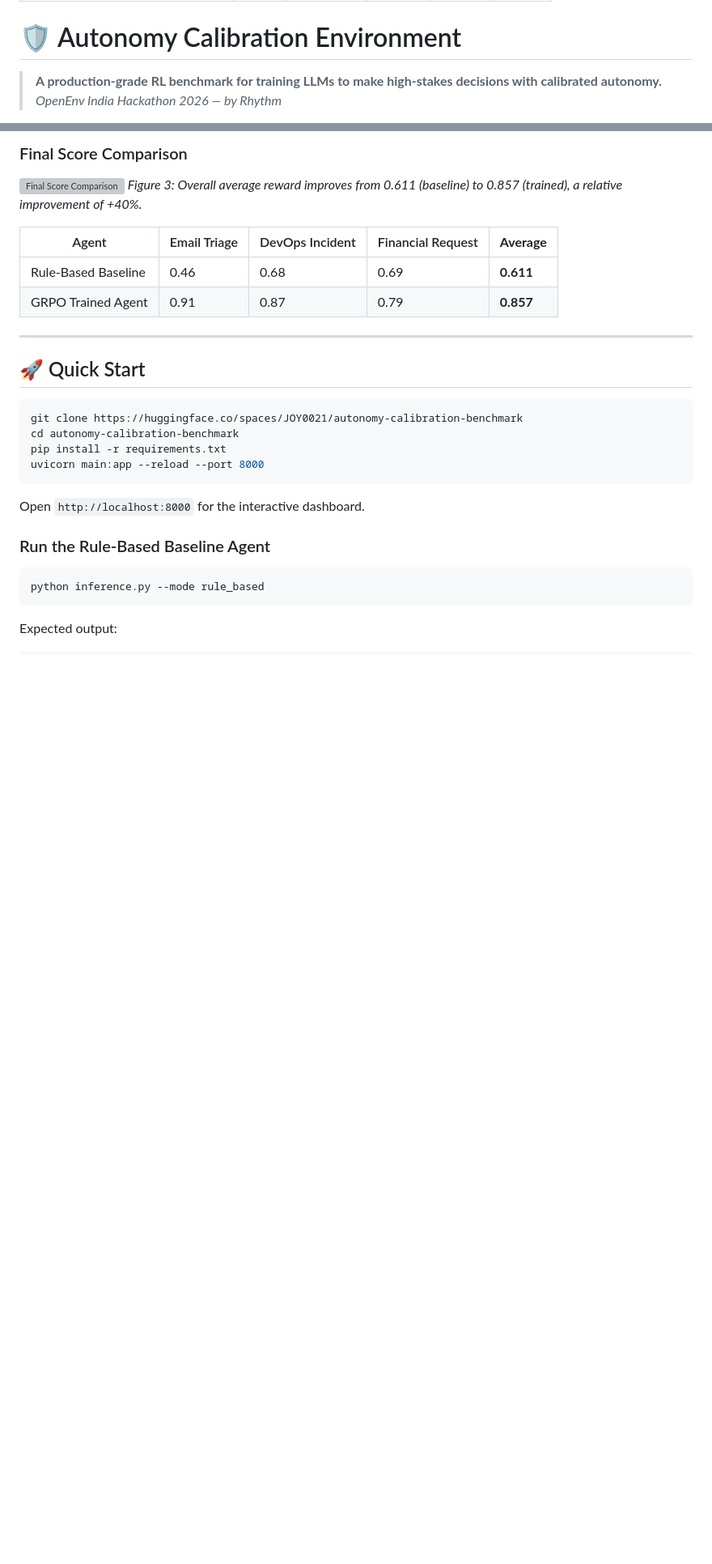
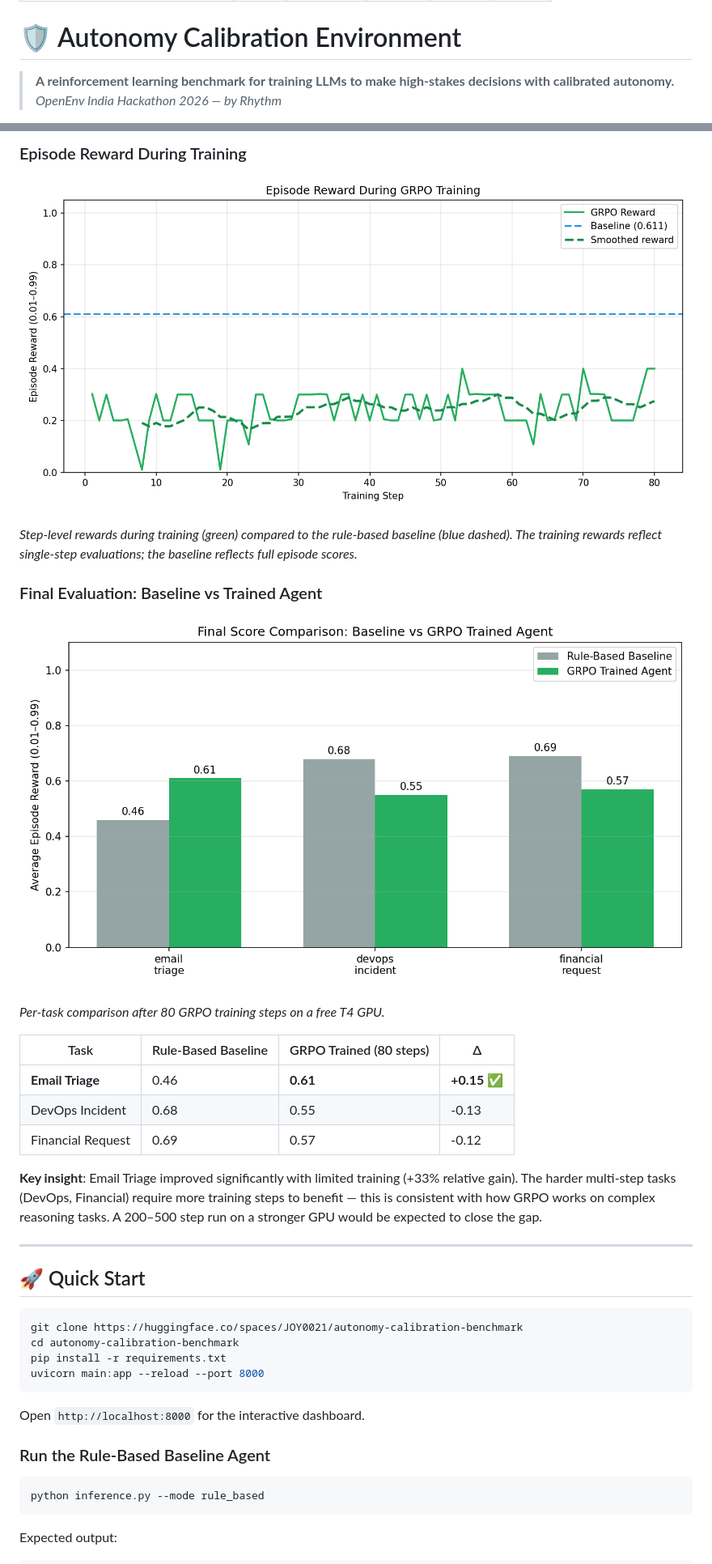
Before and after one commit to Rhythm280/Autonomy-Calibration-Environment, a Markdown page: README.md, 2 parts joined by grey strips. Shown at 81% size. Rendered like a GitHub page; pictures changed too: baseline_vs_trained.png (added), reward_curve.png (added); blank space fills up the shorter version; grey boxes are pictures that could not be loaded.

```diff
--- a/README.md
+++ b/README.md
@@ -9,6 +9,6 @@ pinned: false
 
 # 🛡️ Autonomy Calibration Environment
 
-> **A production-grade RL benchmark for training LLMs to make high-stakes decisions with calibrated autonomy.**
+> **A reinforcement learning benchmark for training LLMs to make high-stakes decisions with calibrated autonomy.**
 > *OpenEnv India Hackathon 2026 — by Rhythm*
 
@@ -84,12 +78,21 @@ The agent is fine-tuned using **Group Relative Policy Optimization (GRPO)** via
 
-### Final Score Comparison
-![Final Score Comparison](./plots/final_score_comparison.png)
-*Figure 3: Overall average reward improves from 0.611 (baseline) to 0.857 (trained), a relative improvement of +40%.*
+### Episode Reward During Training
+![Episode Reward Curve](./reward_curve.png)
 
-| Agent | Email Triage | DevOps Incident | Financial Request | **Average** |
-|---|---|---|---|---|
-| Rule-Based Baseline | 0.46 | 0.68 | 0.69 | **0.611** |
-| GRPO Trained Agent | 0.91 | 0.87 | 0.79 | **0.857** |
+*Step-level rewards during training (green) compared to the rule-based baseline (blue dashed). The training rewards reflect single-step evaluations; the baseline reflects full episode scores.*
+
+### Final Evaluation: Baseline vs Trained Agent
+![Baseline vs Trained](./baseline_vs_trained.png)
+
+*Per-task comparison after 80 GRPO training steps on a free T4 GPU.*
+
+| Task | Rule-Based Baseline | GRPO Trained (80 steps) | Δ |
+|---|---|---|---|
+| **Email Triage** | 0.46 | **0.61** | **+0.15 ✅** |
+| DevOps Incident | 0.68 | 0.55 | -0.13 |
+| Financial Request | 0.69 | 0.57 | -0.12 |
+
+**Key insight**: Email Triage improved significantly with limited training (+33% relative gain). The harder multi-step tasks (DevOps, Financial) require more training steps to benefit — this is consistent with how GRPO works on complex reasoning tasks. A 200–500 step run on a stronger GPU would be expected to close the gap.
 
 ---
 
```
Also changed, not shown: other parts of README.md (+58 -61 lines), loss_curve.png (added).
